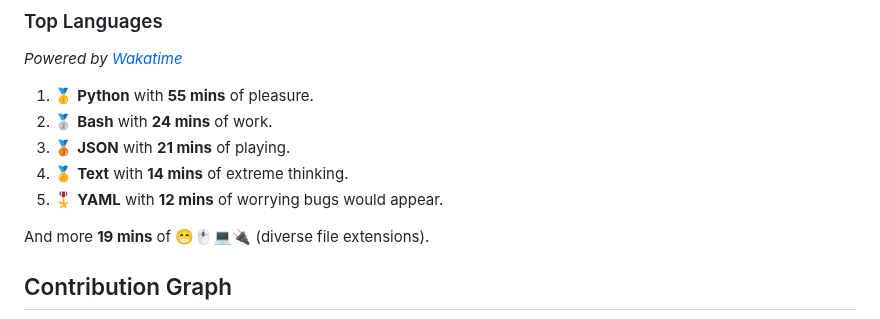
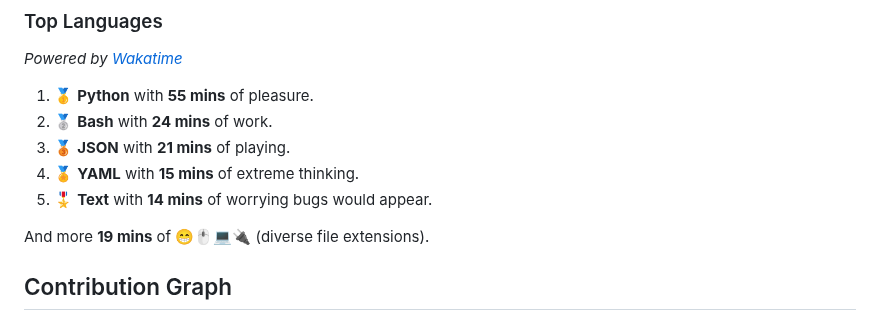
Before and after one commit to wilkerHop/wilkerHop, a Markdown page: README.md, the part around the change. Drawn GitHub-style.

Commit message:
docs: update news

```diff
--- a/README.md
+++ b/README.md
@@ -86,8 +86,8 @@ _Powered by [Wakatime](https://wakatime.com/@wilkerHop)_
 1. 🥇 **Python** with **55 mins** of pleasure.
 2. 🥈 **Bash** with **24 mins** of work.
 3. 🥉 **JSON** with **21 mins** of playing.
-4. 🏅 **Text** with **14 mins** of extreme thinking.
-5. 🎖️ **YAML** with **12 mins** of worrying bugs would appear.
+4. 🏅 **YAML** with **15 mins** of extreme thinking.
+5. 🎖️ **Text** with **14 mins** of worrying bugs would appear.
 
 And more **19 mins** of 😁🖱💻🔌 (diverse file extensions).
 
```
